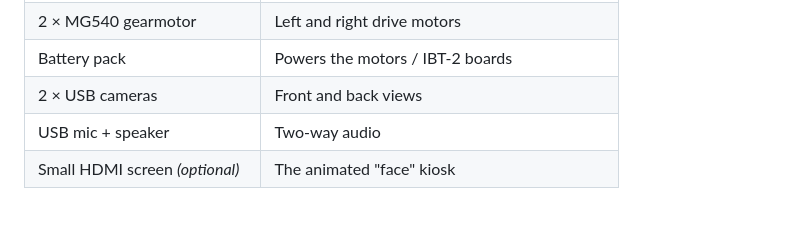
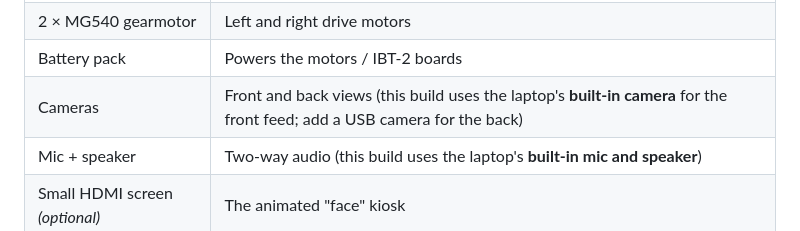
Before and after one commit to qwesl1123/Kitty-Rover, a Markdown page: README.md, the part around the change. Rendered like a GitHub page.

Commit message:
Clarify parts list: front camera and mic/speaker are laptop built-ins
Note that this build uses the laptop's built-in camera for the front feed
and its built-in mic and speaker, rather than dedicated USB peripherals.

Co-Authored-By: Claude Opus 4.8 <noreply@anthropic.com>
Claude-Session: https://claude.ai/code/session_01RRdsoPmMWpDrSUeMrsv2sM

```diff
--- a/README.md
+++ b/README.md
@@ -96,8 +96,8 @@ Kitty-Rover
 | 2 × IBT-2 (BTS7960) H-bridge | High-current motor drivers (one per side) |
 | 2 × MG540 gearmotor | Left and right drive motors |
 | Battery pack | Powers the motors / IBT-2 boards |
-| 2 × USB cameras | Front and back views |
-| USB mic + speaker | Two-way audio |
+| Cameras | Front and back views (this build uses the laptop's **built-in camera** for the front feed; add a USB camera for the back) |
+| Mic + speaker | Two-way audio (this build uses the laptop's **built-in mic and speaker**) |
 | Small HDMI screen *(optional)* | The animated "face" kiosk |
 
 ### Signal chain
```
